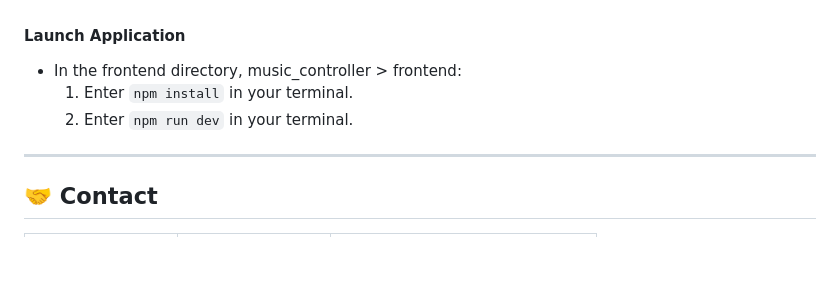
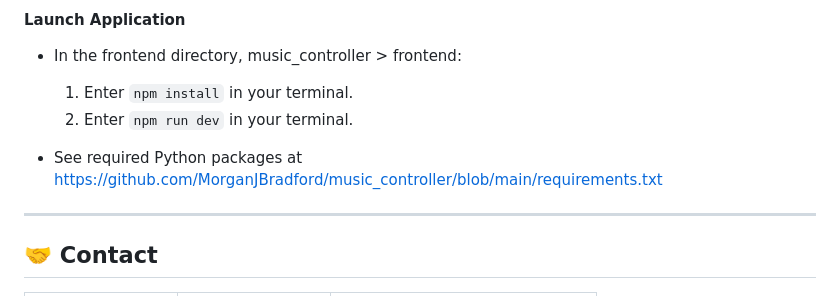
Before and after one commit to MorganJBradford/music_controller, a Markdown page: README.md, the part around the change. Drawn GitHub-style; blank space fills up the shorter version.

Commit message:
add note about requirements.txt

```diff
--- a/README.md
+++ b/README.md
@@ -112,6 +112,8 @@ A website where users can show what they are currently listening to on Spotify,
       1. Enter `npm install` in your terminal.
       2. Enter `npm run dev` in your terminal.
 
+  * See required Python packages at https://github.com/MorganJBradford/music_controller/blob/main/requirements.txt
+
 ------------------------------
 
 ## 🤝 Contact
```
